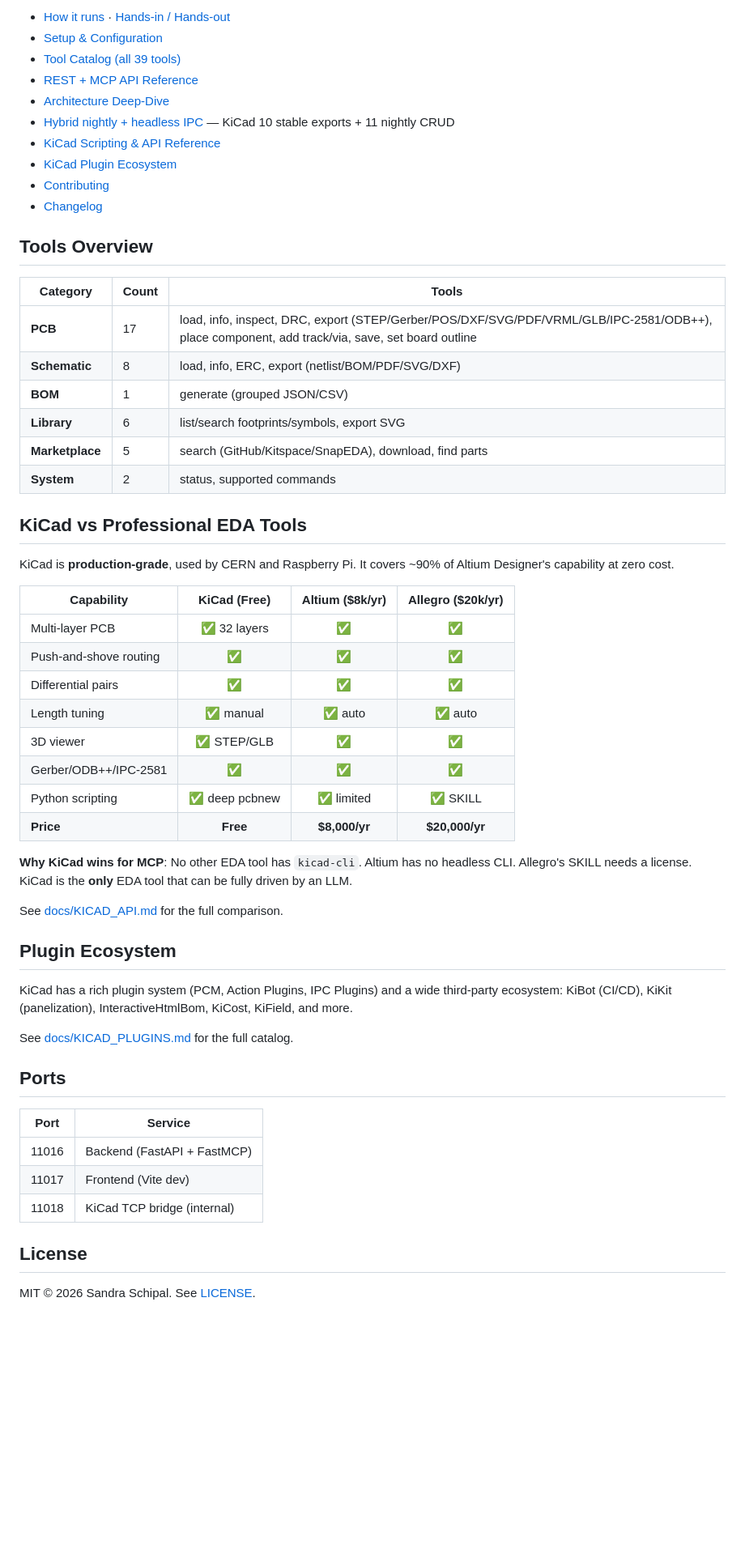
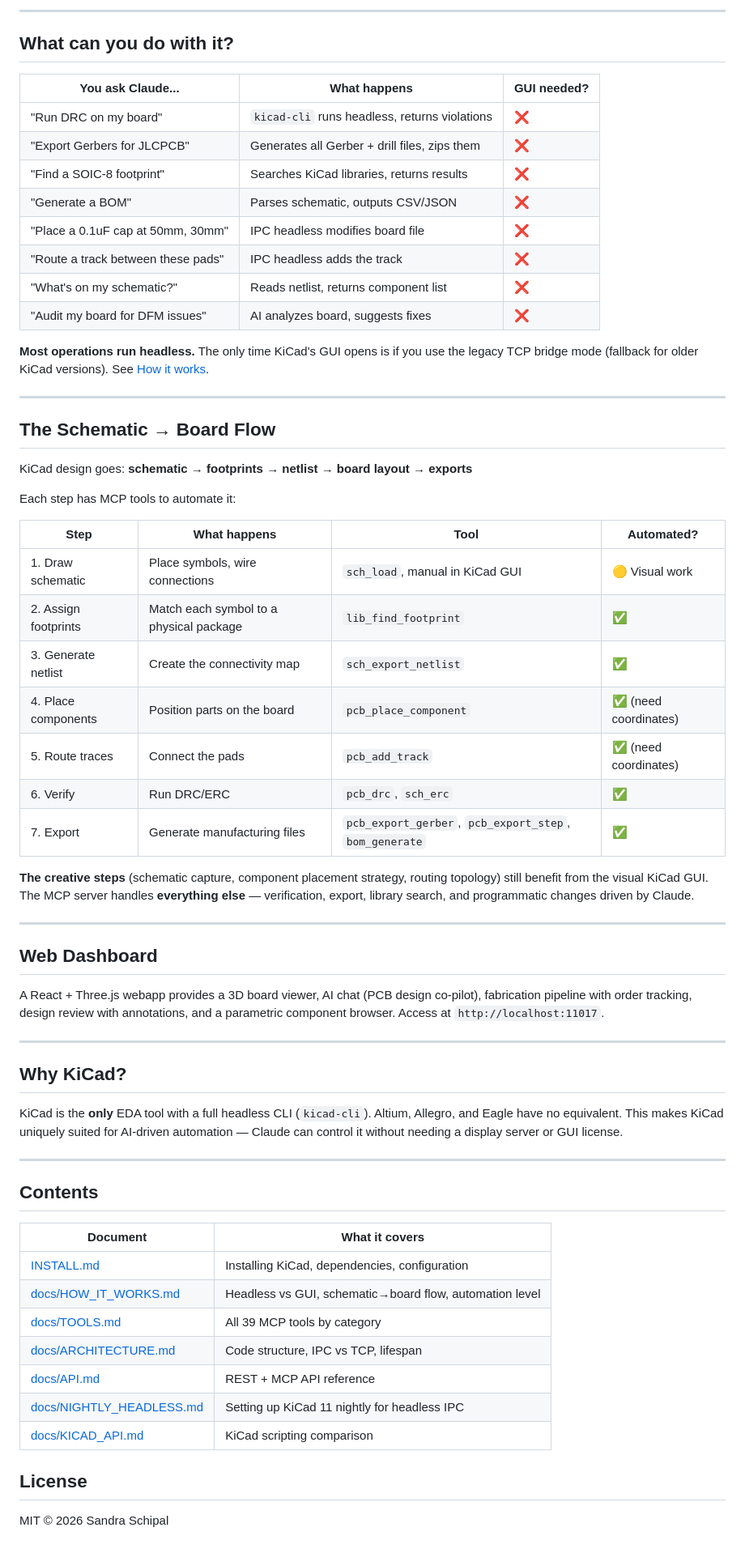
Before and after one commit to sandraschi/kicad-mcp, a Markdown page: README.md, the part around one of its changes. Shown at 81% size. GitHub-like rendering; blank space fills up the shorter version.

```diff
--- a/README.md
+++ b/README.md
@@ -62,64 +25,67 @@ just serve
 
-- [How it runs](#how-it-runs) · [Hands-in / Hands-out](#hands-in--hands-out)
-- [Setup & Configuration](docs/SETUP.md)
-- [Tool Catalog (all 39 tools)](docs/TOOLS.md)
-- [REST + MCP API Reference](docs/API.md)
-- [Architecture Deep-Dive](docs/ARCHITECTURE.md)
-- [Hybrid nightly + headless IPC](docs/NIGHTLY_HEADLESS.md) — KiCad 10 stable exports + 11 nightly CRUD
-- [KiCad Scripting & API Reference](docs/KICAD_API.md)
-- [KiCad Plugin Ecosystem](docs/KICAD_PLUGINS.md)
-- [Contributing](CONTRIBUTING.md)
-- [Changelog](CHANGELOG.md)
+---
 
-## Tools Overview
+## What can you do with it?
 
-| Category | Count | Tools |
-|----------|-------|-------|
-| **PCB** | 17 | load, info, inspect, DRC, export (STEP/Gerber/POS/DXF/SVG/PDF/VRML/GLB/IPC-2581/ODB++), place component, add track/via, save, set board outline |
-| **Schematic** | 8 | load, info, ERC, export (netlist/BOM/PDF/SVG/DXF) |
-| **BOM** | 1 | generate (grouped JSON/CSV) |
-| **Library** | 6 | list/search footprints/symbols, export SVG |
-| **Marketplace** | 5 | search (GitHub/Kitspace/SnapEDA), download, find parts |
-| **System** | 2 | status, supported commands |
+| You ask Claude... | What happens | GUI needed? |
+|---|---|---|
+| "Run DRC on my board" | `kicad-cli` runs headless, returns violations | ❌ |
+| "Export Gerbers for JLCPCB" | Generates all Gerber + drill files, zips them | ❌ |
+| "Find a SOIC-8 footprint" | Searches KiCad libraries, returns results | ❌ |
+| "Generate a BOM" | Parses schematic, outputs CSV/JSON | ❌ |
+| "Place a 0.1uF cap at 50mm, 30mm" | IPC headless modifies board file | ❌ |
+| "Route a track between these pads" | IPC headless adds the track | ❌ |
+| "What's on my schematic?" | Reads netlist, returns component list | ❌ |
+| "Audit my board for DFM issues" | AI analyzes board, suggests fixes | ❌ |
 
-## KiCad vs Professional EDA Tools
+**Most operations run headless.** The only time KiCad's GUI opens is if you use the legacy TCP bridge mode (fallback for older KiCad versions). See [How it works](docs/HOW_IT_WORKS.md#headless-vs-gui).
 
-KiCad is **production-grade**, used by CERN and Raspberry Pi. It covers ~90%
-of Altium Designer's capability at zero cost.
+---
 
-| Capability | KiCad (Free) | Altium ($8k/yr) | Allegro ($20k/yr) |
-|------------|:------------:|:----------------:|:-----------------:|
-| Multi-layer PCB | ✅ 32 layers | ✅ | ✅ |
-| Push-and-shove routing | ✅ | ✅ | ✅ |
-| Differential pairs | ✅ | ✅ | ✅ |
-| Length tuning | ✅ manual | ✅ auto | ✅ auto |
-| 3D viewer | ✅ STEP/GLB | ✅ | ✅ |
-| Gerber/ODB++/IPC-2581 | ✅ | ✅ | ✅ |
-| Python scripting | ✅ deep pcbnew | ✅ limited | ✅ SKILL |
-| **Price** | **Free** | **$8,000/yr** | **$20,000/yr** |
+## The Schematic → Board Flow
 
-**Why KiCad wins for MCP**: No other EDA tool has `kicad-cli`. Altium
-has no headless CLI. Allegro's SKILL needs a license. KiCad is the
-**only** EDA tool that can be fully driven by an LLM.
+KiCad design goes: **schematic → footprints → netlist → board layout → exports**
 
-See [docs/KICAD_API.md](docs/KICAD_API.md) for the full comparison.
+Each step has MCP tools to automate it:
 
-## Plugin Ecosystem
+| Step | What happens | Tool | Automated? |
+|------|-------------|------|------------|
+| 1. Draw schematic | Place symbols, wire connections | `sch_load`, manual in KiCad GUI | 🟡 Visual work |
+| 2. Assign footprints | Match each symbol to a physical package | `lib_find_footprint` | ✅ |
+| 3. Generate netlist | Create the connectivity map | `sch_export_netlist` | ✅ |
+| 4. Place components | Position parts on the board | `pcb_place_component` | ✅ (need coordinates) |
+| 5. Route traces | Connect the pads | `pcb_add_track` | ✅ (need coordinates) |
+| 6. Verify | Run DRC/ERC | `pcb_drc`, `sch_erc` | ✅ |
+| 7. Export | Generate manufacturing files | `pcb_export_gerber`, `pcb_export_step`, `bom_generate` | ✅ |
 
-KiCad has a rich plugin system (PCM, Action Plugins, IPC Plugins) and
-a wide third-party ecosystem: KiBot (CI/CD), KiKit (panelization),
-InteractiveHtmlBom, KiCost, KiField, and more.
+**The creative steps** (schematic capture, component placement strategy, routing topology) still benefit from the visual KiCad GUI. The MCP server handles **everything else** — verification, export, library search, and programmatic changes driven by Claude.
 
-See [docs/KICAD_PLUGINS.md](docs/KICAD_PLUGINS.md) for the full catalog.
+---
 
-## Ports
+## Web Dashboard
 
-| Port | Service |
-|------|---------|
-| 11016 | Backend (FastAPI + FastMCP) |
-| 11017 | Frontend (Vite dev) |
-| 11018 | KiCad TCP bridge (internal) |
+A React + Three.js webapp provides a 3D board viewer, AI chat (PCB design co-pilot), fabrication pipeline with order tracking, design review with annotations, and a parametric component browser. Access at `http://localhost:11017`.
+
+---
+
+## Why KiCad?
+
+KiCad is the **only** EDA tool with a full headless CLI (`kicad-cli`). Altium, Allegro, and Eagle have no equivalent. This makes KiCad uniquely suited for AI-driven automation — Claude can control it without needing a display server or GUI license.
+
+---
+
+## Contents
+
+| Document | What it covers |
+|----------|---------------|
+| [INSTALL.md](INSTALL.md) | Installing KiCad, dependencies, configuration |
+| [docs/HOW_IT_WORKS.md](docs/HOW_IT_WORKS.md) | Headless vs GUI, schematic→board flow, automation level |
+| [docs/TOOLS.md](docs/TOOLS.md) | All 39 MCP tools by category |
+| [docs/ARCHITECTURE.md](docs/ARCHITECTURE.md) | Code structure, IPC vs TCP, lifespan |
+| [docs/API.md](docs/API.md) | REST + MCP API reference |
+| [docs/NIGHTLY_HEADLESS.md](docs/NIGHTLY_HEADLESS.md) | Setting up KiCad 11 nightly for headless IPC |
+| [docs/KICAD_API.md](docs/KICAD_API.md) | KiCad scripting comparison |
 
 ## License
 
-MIT © 2026 Sandra Schipal. See [LICENSE](LICENSE).
+MIT © 2026 Sandra Schipal
```
Also changed, not shown: other parts of README.md (+10 -47 lines), docs/HOW_IT_WORKS.md (added, +168 -0 lines).
